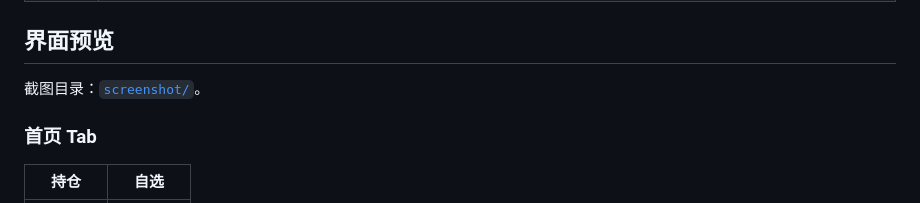
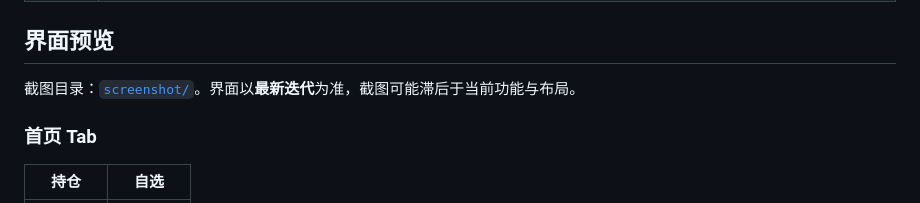
Before and after one commit to kid-kang/wzk-fund, a Markdown page: README.md, the part around the change. Drawn GitHub-style.

```diff
--- a/README.md
+++ b/README.md
@@ -41,7 +41,7 @@
 
 ## 界面预览
 
-截图目录：[`screenshot/`](./screenshot/)。
+截图目录：[`screenshot/`](./screenshot/)。界面以**最新迭代**为准，截图可能滞后于当前功能与布局。
 
 ### 首页 Tab
 
```
Also changed, not shown: miniprogram/README.md (+1 -1 lines).
